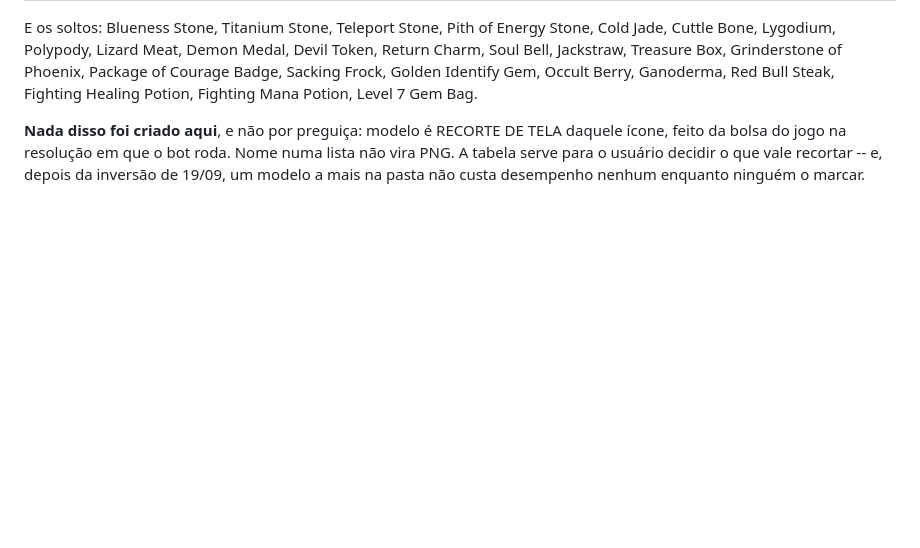
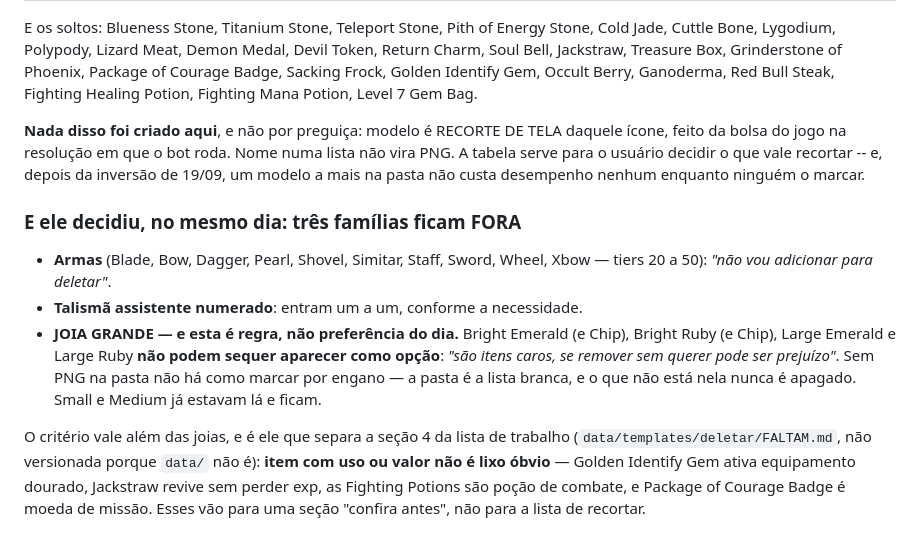
Before and after one commit to brunodgb/BlazesBot, a Markdown page: docs/decisoes/deletador.md, the part around the change. GitHub-like rendering; blank space fills up the shorter version.

Commit message:
docs: tres familias ficam FORA da pasta de deletar, e joia grande e regra
Decisao do usuario em 19/09/2026 sobre o que a lista do outro bot mostrou que
falta: armas nao entram ("nao vou adicionar para deletar"), talisma
assistente numerado entra um a um conforme a necessidade, e JOIA GRANDE nao
pode sequer aparecer como opcao -- "sao itens caros, se remover sem querer
pode ser prejuizo". Sem PNG na pasta nao ha como marcar por engano: a pasta e
a lista branca.

O criterio vale alem das joias e separou a lista de trabalho em duas partes:
material de mob (recortar sem pensar) e item com uso ou valor (conferir
antes) -- Golden Identify Gem ativa equipamento dourado, Jackstraw revive sem
perder exp, as Fighting Potions sao pocao de combate.

A lista de trabalho em si ficou em data/templates/deletar/FALTAM.md, ao lado
de onde os PNG vao cair. Nao e versionada porque `data/` nao e.

Co-Authored-By: Claude Opus 5 (1M context) <noreply@anthropic.com>

```diff
--- a/docs/decisoes/deletador.md
+++ b/docs/decisoes/deletador.md
@@ -838,3 +838,22 @@ daquele ícone, feito da bolsa do jogo na resolução em que o bot roda. Nome nu
 lista não vira PNG. A tabela serve para o usuário decidir o que vale recortar
 -- e, depois da inversão de 19/09, um modelo a mais na pasta não custa
 desempenho nenhum enquanto ninguém o marcar.
+
+### E ele decidiu, no mesmo dia: três famílias ficam FORA
+
+- **Armas** (Blade, Bow, Dagger, Pearl, Shovel, Simitar, Staff, Sword, Wheel,
+  Xbow — tiers 20 a 50): *"não vou adicionar para deletar"*.
+- **Talismã assistente numerado**: entram um a um, conforme a necessidade.
+- **JOIA GRANDE — e esta é regra, não preferência do dia.** Bright Emerald (e
+  Chip), Bright Ruby (e Chip), Large Emerald e Large Ruby **não podem sequer
+  aparecer como opção**: *"são itens caros, se remover sem querer pode ser
+  prejuízo"*. Sem PNG na pasta não há como marcar por engano — a pasta é a
+  lista branca, e o que não está nela nunca é apagado. Small e Medium já
+  estavam lá e ficam.
+
+O critério vale além das joias, e é ele que separa a seção 4 da lista de
+trabalho (`data/templates/deletar/FALTAM.md`, não versionada porque `data/`
+não é): **item com uso ou valor não é lixo óbvio** — Golden Identify Gem ativa
+equipamento dourado, Jackstraw revive sem perder exp, as Fighting Potions são
+poção de combate, e Package of Courage Badge é moeda de missão. Esses vão para
+uma seção "confira antes", não para a lista de recortar.
```
